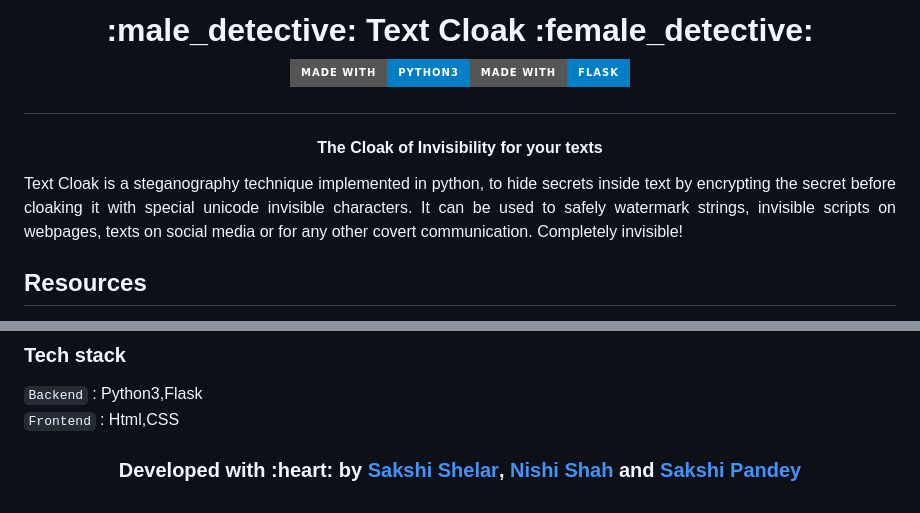
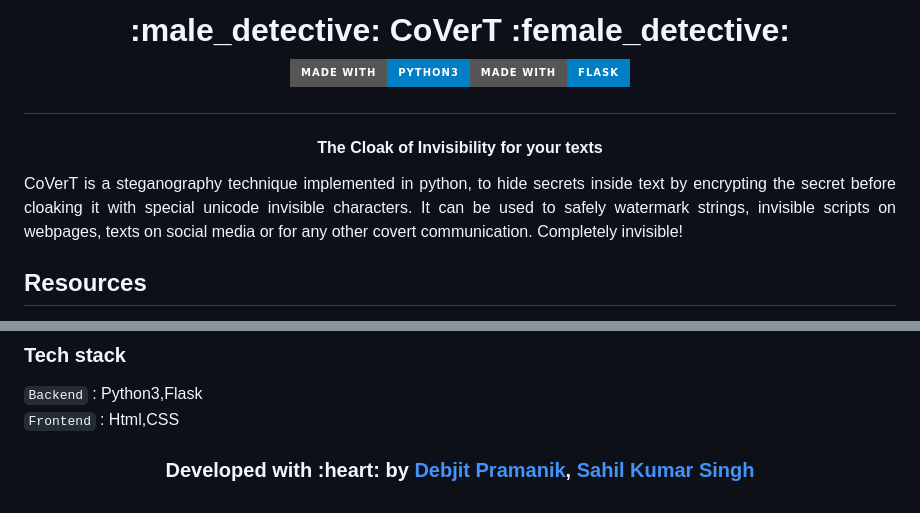
Before and after one commit to debjit20504/CoVerT, a Markdown page: README.md, 2 parts joined by grey strips. GitHub-like rendering; badges without logos.

Commit message:
updated devs

```diff
--- a/README.md
+++ b/README.md
@@ -1,6 +1,6 @@
 <h1 align="center">
   <br>
-  <span> :male_detective: Text Cloak :female_detective: </span>
+  <span> :male_detective: CoVerT :female_detective: </span>
   <br>
 
   [![](https://img.shields.io/badge/Made_with-Python3-blue?style=for-the-badge&logo=python)](https://www.python.org "Python3")[![](https://img.shields.io/badge/Made_with-Flask-blue?style=for-the-badge&logo=Flask)](https://flask.palletsprojects.com/en/1.1.x/ "Flask")
@@ -9,7 +9,7 @@
 <span><h4 align="center">The Cloak of Invisibility for your texts</h4></span>
 
 <p align="justify">
-Text Cloak is a steganography technique implemented in python, to hide secrets inside text by encrypting the secret before cloaking it with special unicode invisible characters.
+CoVerT is a steganography technique implemented in python, to hide secrets inside text by encrypting the secret before cloaking it with special unicode invisible characters.
 It can be used to safely watermark strings, invisible scripts on webpages, texts on social media or for any other covert communication. Completely invisible!
 <p>
 
@@ -78,4 +78,4 @@ Clone the repository and run the following commands-
 `Backend` : Python3,Flask  <br>
 `Frontend` : Html,CSS  <br>
 
-<h3 align="center"><b>Developed with :heart: by <a href="https://github.com/Sakshi107">Sakshi Shelar</a></b>, <b><a href="https://github.com/nishigthb">Nishi Shah</a></b> and <b><a href="https://github.com/sakship31/">Sakshi Pandey</a></b></h3>
+<h3 align="center"><b>Developed with :heart: by <a href="https://github.com/debjit20504">Debjit Pramanik</a></b>, <b><a href="https://github.com/sahil20115">Sahil Kumar Singh</a></b>
```
